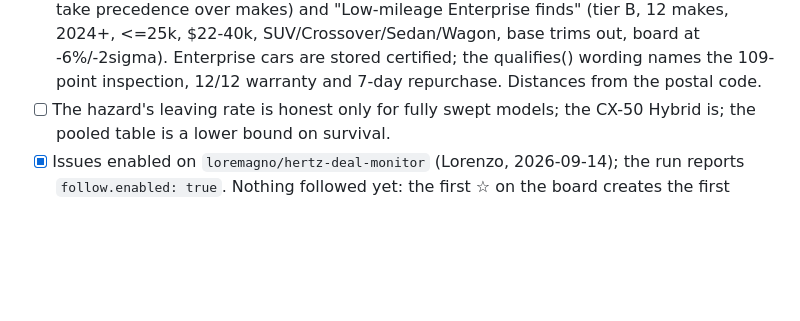
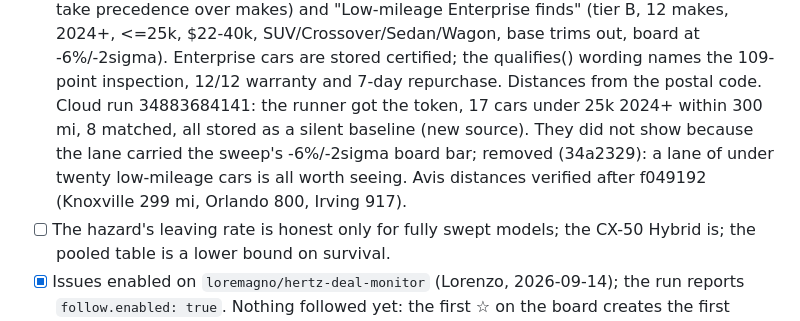
Before and after one commit to loremagno/hertz-deal-monitor, a Markdown page: CLAUDE_HANDOVER.md, the part around the change. GitHub-like rendering; blank space fills up the shorter version.

Commit message:
Handover: Enterprise run and Avis distances verified
Co-Authored-By: Claude Fable 5.1 <noreply@anthropic.com>

```diff
--- a/CLAUDE_HANDOVER.md
+++ b/CLAUDE_HANDOVER.md
@@ -464,6 +464,12 @@ Avis poll stores 29 CX-50 Hybrids without 29 pushes.
       out, board at -6%/-2sigma). Enterprise cars are stored certified; the
       qualifies() wording names the 109-point inspection, 12/12 warranty and
       7-day repurchase. Distances from the postal code.
+      Cloud run 34883684141: the runner got the token, 17 cars under 25k
+      2024+ within 300 mi, 8 matched, all stored as a silent baseline (new
+      source). They did not show because the lane carried the sweep's
+      -6%/-2sigma board bar; removed (34a2329): a lane of under twenty
+      low-mileage cars is all worth seeing. Avis distances verified after
+      f049192 (Knoxville 299 mi, Orlando 800, Irving 917).
 - [ ] The hazard's leaving rate is honest only for fully swept models; the
       CX-50 Hybrid is; the pooled table is a lower bound on survival.
 - [x] Issues enabled on `loremagno/hertz-deal-monitor` (Lorenzo, 2026-09-14);
```
